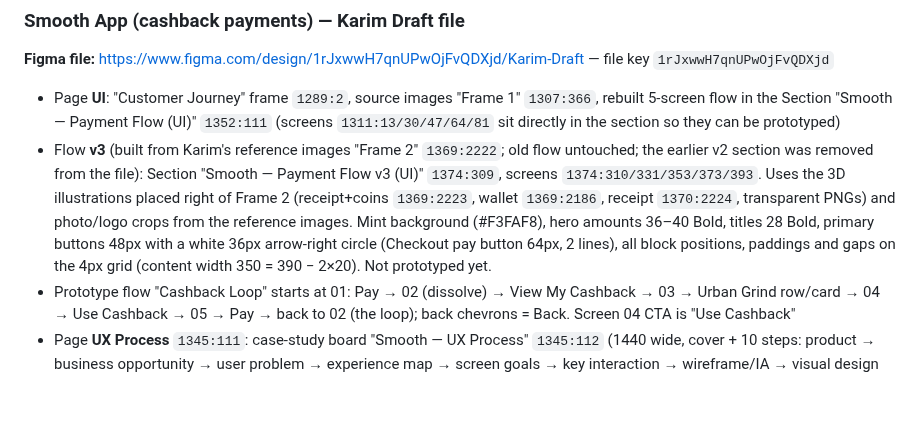
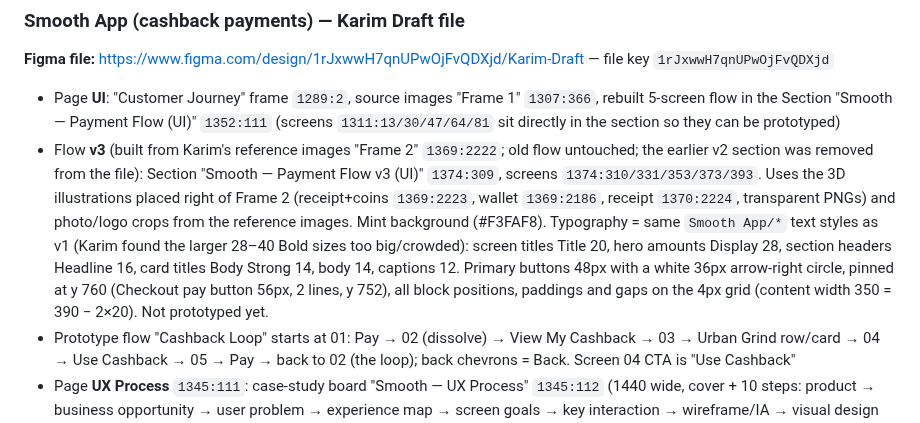
Before and after one commit to KarimMedhat/Claude_Home, a Markdown page: CLAUDE.md, the part around the change. GitHub-like rendering; blank space fills up the shorter version.

Commit message:
CLAUDE.md: v3 flow now uses the v1 type scale
Co-Authored-By: Claude Opus 5.5 <noreply@anthropic.com>
Claude-Session: https://claude.ai/code/session_01BQXrxJpHWpDCi5oh2SkriQ

```diff
--- a/CLAUDE.md
+++ b/CLAUDE.md
@@ -49,7 +49,7 @@ This file is read automatically by Claude Code on every session. It contains ful
 
 **Figma file:** https://www.figma.com/design/1rJxwwH7qnUPwOjFvQDXjd/Karim-Draft — file key `1rJxwwH7qnUPwOjFvQDXjd`
 - Page **UI**: "Customer Journey" frame `1289:2`, source images "Frame 1" `1307:366`, rebuilt 5-screen flow in the Section "Smooth — Payment Flow (UI)" `1352:111` (screens `1311:13/30/47/64/81` sit directly in the section so they can be prototyped)
-- Flow **v3** (built from Karim's reference images "Frame 2" `1369:2222`; old flow untouched; the earlier v2 section was removed from the file): Section "Smooth — Payment Flow v3 (UI)" `1374:309`, screens `1374:310/331/353/373/393`. Uses the 3D illustrations placed right of Frame 2 (receipt+coins `1369:2223`, wallet `1369:2186`, receipt `1370:2224`, transparent PNGs) and photo/logo crops from the reference images. Mint background (#F3FAF8), hero amounts 36–40 Bold, titles 28 Bold, primary buttons 48px with a white 36px arrow-right circle (Checkout pay button 64px, 2 lines), all block positions, paddings and gaps on the 4px grid (content width 350 = 390 − 2×20). Not prototyped yet.
+- Flow **v3** (built from Karim's reference images "Frame 2" `1369:2222`; old flow untouched; the earlier v2 section was removed from the file): Section "Smooth — Payment Flow v3 (UI)" `1374:309`, screens `1374:310/331/353/373/393`. Uses the 3D illustrations placed right of Frame 2 (receipt+coins `1369:2223`, wallet `1369:2186`, receipt `1370:2224`, transparent PNGs) and photo/logo crops from the reference images. Mint background (#F3FAF8). Typography = same `Smooth App/*` text styles as v1 (Karim found the larger 28–40 Bold sizes too big/crowded): screen titles Title 20, hero amounts Display 28, section headers Headline 16, card titles Body Strong 14, body 14, captions 12. Primary buttons 48px with a white 36px arrow-right circle, pinned at y 760 (Checkout pay button 56px, 2 lines, y 752), all block positions, paddings and gaps on the 4px grid (content width 350 = 390 − 2×20). Not prototyped yet.
 - Prototype flow "Cashback Loop" starts at 01: Pay → 02 (dissolve) → View My Cashback → 03 → Urban Grind row/card → 04 → Use Cashback → 05 → Pay → back to 02 (the loop); back chevrons = Back. Screen 04 CTA is "Use Cashback"
 - Page **UX Process** `1345:111`: case-study board "Smooth — UX Process" `1345:112` (1440 wide, cover + 10 steps: product → business opportunity → user problem → experience map → screen goals → key interaction → wireframe/IA → visual design → prototype loop → what we'd validate). Board type scale 48/32/24/16/12, English copy. Step 05 uses scaled clones of the 5 screens — refresh them if the screens change.
 - Page **Design System** `1331:2`: documentation frame `1331:3` (cover, colors, typography, spacing & layout, radius, elevation, icons, components)
```
